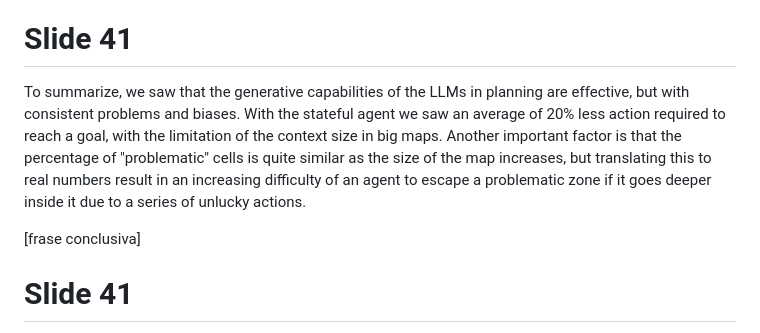
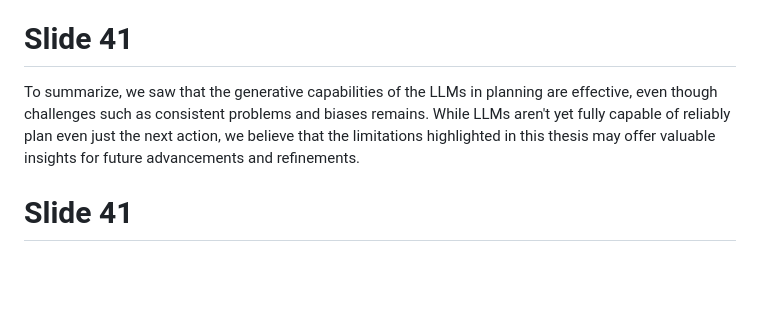
Before and after one commit to davidemodolo/master_thesis, a Markdown page: presentation/speech.md, the part around the change. Drawn GitHub-style; blank space fills up the shorter version.

Commit message:
final update with slides and script

```diff
--- a/presentation/speech.md
+++ b/presentation/speech.md
@@ -107,9 +107,7 @@ We also say that, in the same portion of the maps, the behavior is similar but n
 
 # Slide 41
 
-To summarize, we saw that the generative capabilities of the LLMs in planning are effective, but with consistent problems and biases. With the stateful agent we saw an average of 20% less action required to reach a goal, with the limitation of the context size in big maps. Another important factor is that the percentage of "problematic" cells is quite similar as the size of the map increases, but translating this to real numbers result in an increasing difficulty of an agent to escape a problematic zone if it goes deeper inside it due to a series of unlucky actions.
-
-[frase conclusiva]
+To summarize, we saw that the generative capabilities of the LLMs in planning are effective, even though challenges such as consistent problems and biases remains. While LLMs aren't yet fully capable of reliably plan even just the next action, we believe that the limitations highlighted in this thesis may offer valuable insights for future advancements and refinements.
 
 # Slide 41
 
```
